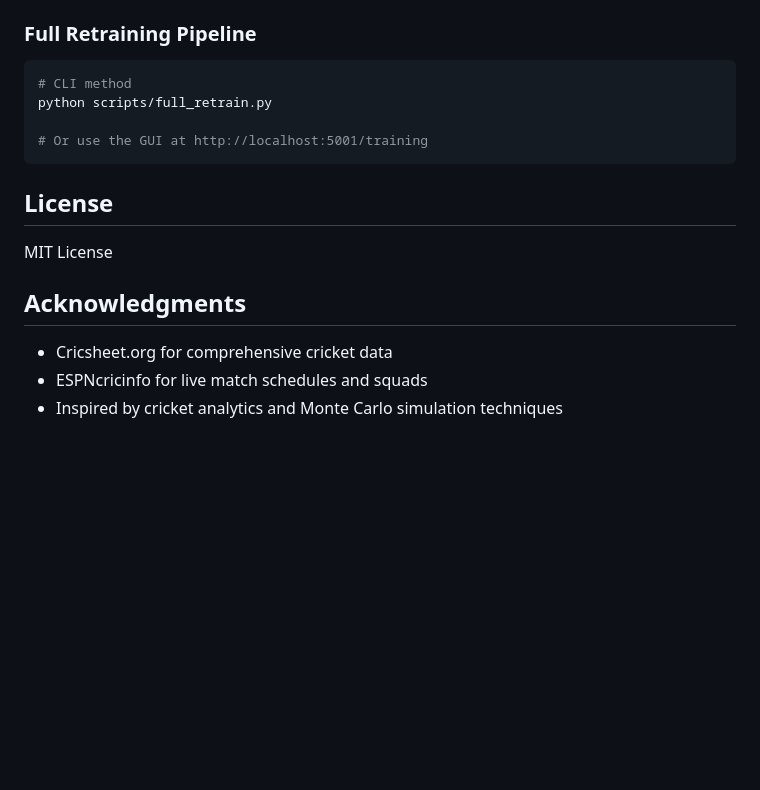
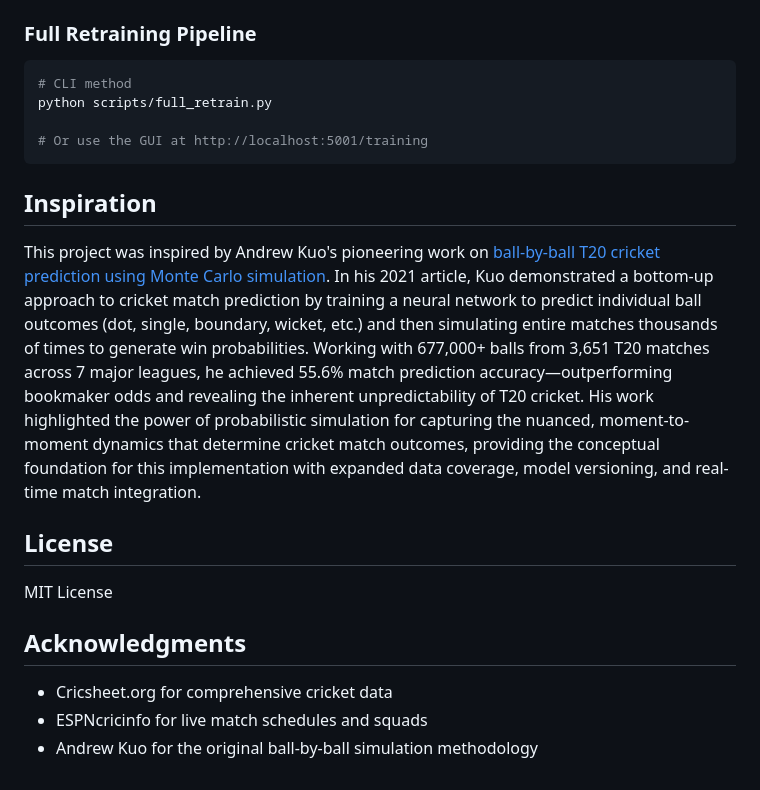
Before and after one commit to darcy5d/trav_daddy, a Markdown page: README.md, the part around the change. Drawn GitHub-style; blank space fills up the shorter version.

Commit message:
docs: Add Inspiration section crediting Andrew Kuo's original work
- Reference Andrew Kuo's 2021 Towards Data Science article
- Summarize his ball-by-ball Monte Carlo simulation approach
- Add link to original methodology inspiration
- Update acknowledgments to credit the original author

````diff
--- a/README.md
+++ b/README.md
@@ -250,6 +250,10 @@ python scripts/full_retrain.py
 # Or use the GUI at http://localhost:5001/training
 ```
 
+## Inspiration
+
+This project was inspired by Andrew Kuo's pioneering work on [ball-by-ball T20 cricket prediction using Monte Carlo simulation](https://towardsdatascience.com/predicting-t20-cricket-matches-with-a-ball-simulation-model-1e9cae5dea22/). In his 2021 article, Kuo demonstrated a bottom-up approach to cricket match prediction by training a neural network to predict individual ball outcomes (dot, single, boundary, wicket, etc.) and then simulating entire matches thousands of times to generate win probabilities. Working with 677,000+ balls from 3,651 T20 matches across 7 major leagues, he achieved 55.6% match prediction accuracy—outperforming bookmaker odds and revealing the inherent unpredictability of T20 cricket. His work highlighted the power of probabilistic simulation for capturing the nuanced, moment-to-moment dynamics that determine cricket match outcomes, providing the conceptual foundation for this implementation with expanded data coverage, model versioning, and real-time match integration.
+
 ## License
 
 MIT License
@@ -258,4 +262,4 @@ MIT License
 
 - Cricsheet.org for comprehensive cricket data
 - ESPNcricinfo for live match schedules and squads
-- Inspired by cricket analytics and Monte Carlo simulation techniques
+- Andrew Kuo for the original ball-by-ball simulation methodology
````
